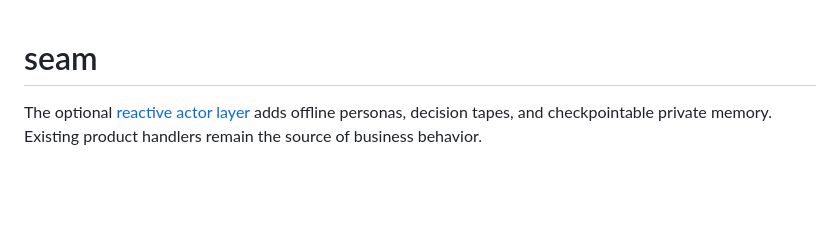
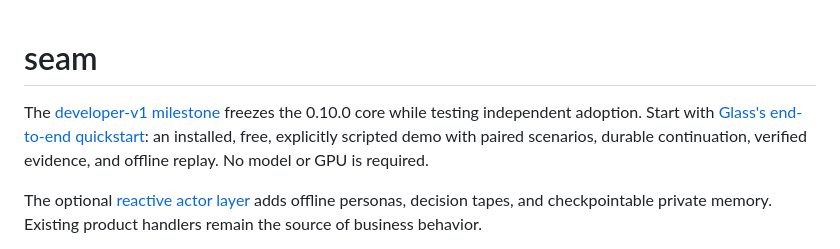
Before and after one commit to adc77/seam, a Markdown page: README.md, the part around the change. Drawn GitHub-style; blank space fills up the shorter version.

Commit message:
docs: freeze developer v1 and record independent adoption

```diff
--- a/README.md
+++ b/README.md
@@ -1,4 +1,9 @@
 # seam
+
+The [developer-v1 milestone](V1.md) freezes the 0.10.0 core while testing independent
+adoption. Start with [Glass's end-to-end quickstart](https://github.com/adc77/glass/blob/main/QUICKSTART.md):
+an installed, free, explicitly scripted demo with paired scenarios, durable continuation,
+verified evidence, and offline replay. No model or GPU is required.
 
 The optional [reactive actor layer](ACTORS.md) adds offline personas, decision tapes, and checkpointable private memory. Existing product handlers remain the source of business behavior.
 
```
Also changed, not shown: V1.md (added, +84 -0 lines).
